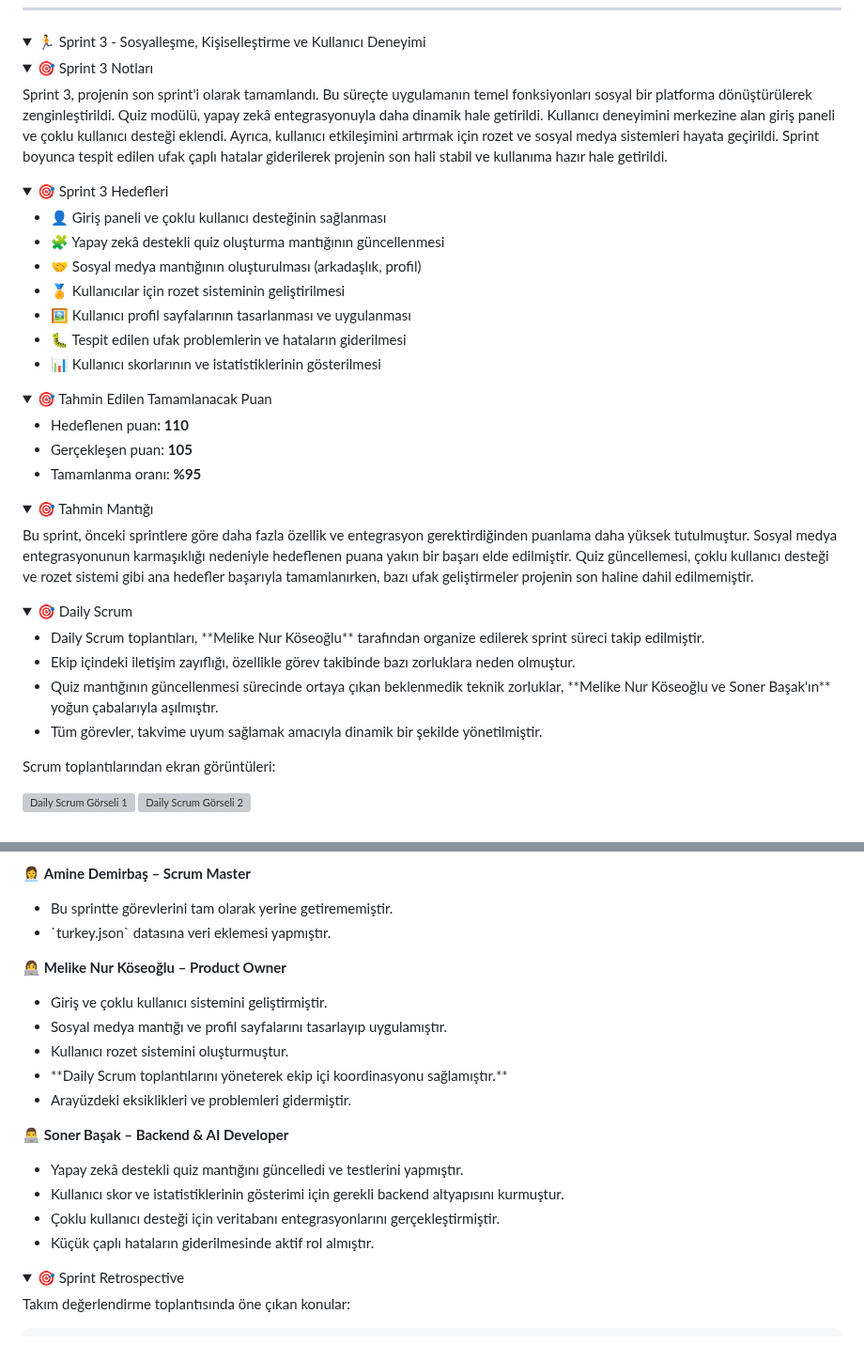
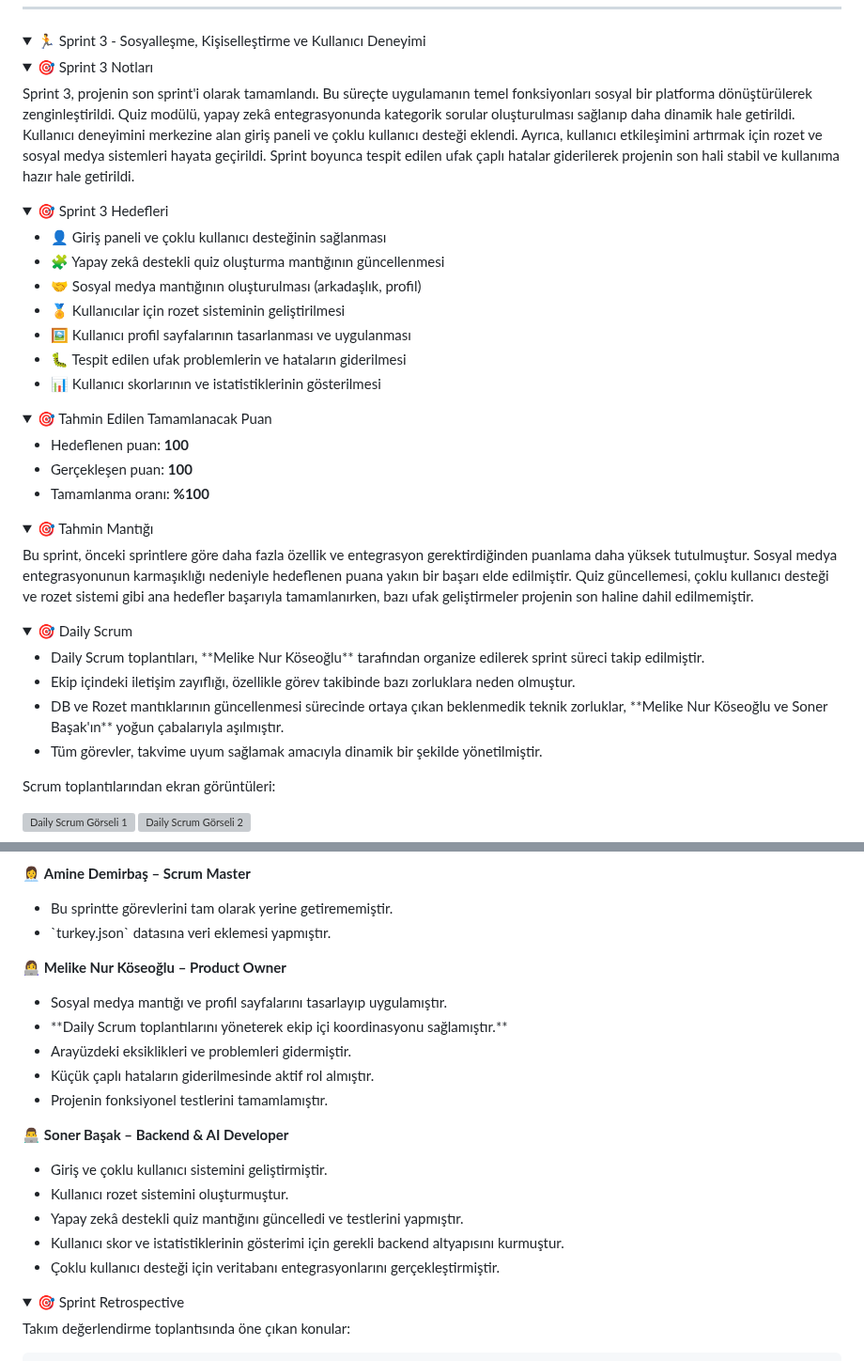
Before and after one commit to sonerbasak/Bootcamp-Team30, a Markdown page: README.md, 2 parts joined by grey strips. Shown at 94% size. GitHub-like rendering; folded sections open; grey boxes are pictures that could not be loaded.

Commit message:
Sprint 3 Sonu

```diff
--- a/README.md
+++ b/README.md
@@ -345,7 +345,7 @@ Ekip, bu olumsuzluklara rağmen kalan üyelerle birlikte sürece adapte olmaya
 
   <details>
     <summary>🎯 Sprint 3 Notları</summary>
-    Sprint 3, projenin son sprint'i olarak tamamlandı. Bu süreçte uygulamanın temel fonksiyonları sosyal bir platforma dönüştürülerek zenginleştirildi. Quiz modülü, yapay zekâ entegrasyonuyla daha dinamik hale getirildi. Kullanıcı deneyimini merkezine alan giriş paneli ve çoklu kullanıcı desteği eklendi. Ayrıca, kullanıcı etkileşimini artırmak için rozet ve sosyal medya sistemleri hayata geçirildi. Sprint boyunca tespit edilen ufak çaplı hatalar giderilerek projenin son hali stabil ve kullanıma hazır hale getirildi.
+    Sprint 3, projenin son sprint'i olarak tamamlandı. Bu süreçte uygulamanın temel fonksiyonları sosyal bir platforma dönüştürülerek zenginleştirildi. Quiz modülü, yapay zekâ entegrasyonunda kategorik sorular oluşturulması sağlanıp daha dinamik hale getirildi. Kullanıcı deneyimini merkezine alan giriş paneli ve çoklu kullanıcı desteği eklendi. Ayrıca, kullanıcı etkileşimini artırmak için rozet ve sosyal medya sistemleri hayata geçirildi. Sprint boyunca tespit edilen ufak çaplı hatalar giderilerek projenin son hali stabil ve kullanıma hazır hale getirildi.
   </details>
 
   <details>
@@ -364,9 +364,9 @@ Ekip, bu olumsuzluklara rağmen kalan üyelerle birlikte sürece adapte olmaya
   <details>
     <summary>🎯 Tahmin Edilen Tamamlanacak Puan</summary>
     <ul>
-      <li>Hedeflenen puan: <strong>110</strong></li>
-      <li>Gerçekleşen puan: <strong>105</strong></li>
-      <li>Tamamlanma oranı: <strong>%95</strong></li>
+      <li>Hedeflenen puan: <strong>100</strong></li>
+      <li>Gerçekleşen puan: <strong>100</strong></li>
+      <li>Tamamlanma oranı: <strong>%100</strong></li>
     </ul>
   </details>
 
@@ -382,7 +382,7 @@ Ekip, bu olumsuzluklara rağmen kalan üyelerle birlikte sürece adapte olmaya
     <ul>
       <li>Daily Scrum toplantıları, **Melike Nur Köseoğlu** tarafından organize edilerek sprint süreci takip edilmiştir.</li>
       <li>Ekip içindeki iletişim zayıflığı, özellikle görev takibinde bazı zorluklara neden olmuştur.</li>
-      <li>Quiz mantığının güncellenmesi sürecinde ortaya çıkan beklenmedik teknik zorluklar, **Melike Nur Köseoğlu ve Soner Başak'ın** yoğun çabalarıyla aşılmıştır.</li>
+      <li>DB ve Rozet mantıklarının güncellenmesi sürecinde ortaya çıkan beklenmedik teknik zorluklar, **Melike Nur Köseoğlu ve Soner Başak'ın** yoğun çabalarıyla aşılmıştır.</li>
       <li>Tüm görevler, takvime uyum sağlamak amacıyla dinamik bir şekilde yönetilmiştir.</li>
     </ul>
     <p>Scrum toplantılarından ekran görüntüleri:</p>
@@ -436,19 +436,20 @@ Ekip, bu olumsuzluklara rağmen kalan üyelerle birlikte sürece adapte olmaya
 
   <p>👩‍💻 <strong>Melike Nur Köseoğlu – Product Owner</strong></p>
   <ul>
-    <li>Giriş ve çoklu kullanıcı sistemini geliştirmiştir.</li>
     <li>Sosyal medya mantığı ve profil sayfalarını tasarlayıp uygulamıştır.</li>
-    <li>Kullanıcı rozet sistemini oluşturmuştur.</li>
     <li>**Daily Scrum toplantılarını yöneterek ekip içi koordinasyonu sağlamıştır.**</li>
     <li>Arayüzdeki eksiklikleri ve problemleri gidermiştir.</li>
+    <li>Küçük çaplı hataların giderilmesinde aktif rol almıştır.</li>
+    <li>Projenin fonksiyonel testlerini tamamlamıştır.</li>
   </ul>
 
   <p>👨‍💻 <strong>Soner Başak – Backend & AI Developer</strong></p>
   <ul>
+    <li>Giriş ve çoklu kullanıcı sistemini geliştirmiştir.</li>
+    <li>Kullanıcı rozet sistemini oluşturmuştur.</li>
     <li>Yapay zekâ destekli quiz mantığını güncelledi ve testlerini yapmıştır.</li>
     <li>Kullanıcı skor ve istatistiklerinin gösterimi için gerekli backend altyapısını kurmuştur.</li>
     <li>Çoklu kullanıcı desteği için veritabanı entegrasyonlarını gerçekleştirmiştir.</li>
-    <li>Küçük çaplı hataların giderilmesinde aktif rol almıştır.</li>
   </ul>
 
   </details>
```
